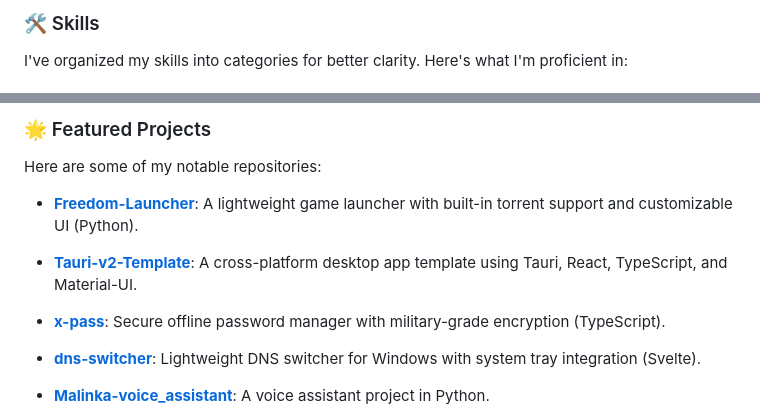
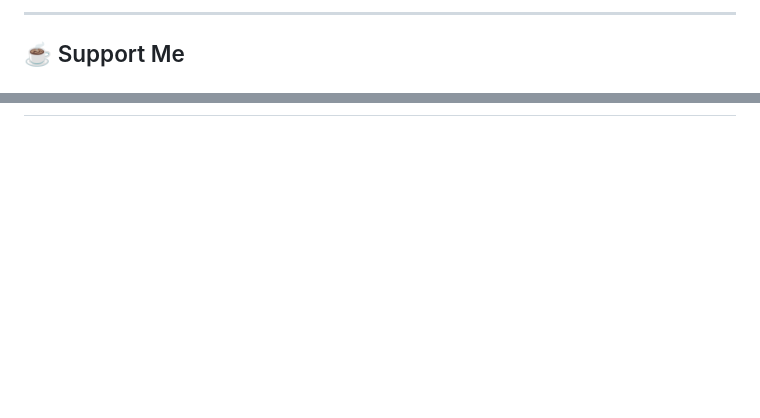
Before and after one commit to arelove/arelove, a Markdown page: README.md, 2 parts joined by grey strips. Rendered like a GitHub page; blank space fills up the shorter version.

Commit message:
Revise README structure and content
Updated README with new sections and improved layout.

```diff
--- a/README.md
+++ b/README.md
@@ -17,7 +146,7 @@ Over the years, I've worked on various projects, from lightweight game launchers
 </div>
 
 
-### 🛠️ Skills
+---
 
-I've organized my skills into categories for better clarity. Here's what I'm proficient in:
+## ☕ Support Me
 
@@ -59,14 +152,0 @@ I've organized my skills into categories for better clarity. Here's what I'm pro
-### 🌟 Featured Projects
-
-Here are some of my notable repositories:
-
-- **[Freedom-Launcher](https://github.com/arelove/Freedom-Launcher)**: A lightweight game launcher with built-in torrent support and customizable UI (Python).
-
-- **[Tauri-v2-Template](https://github.com/arelove/Tauri-v2-Template)**: A cross-platform desktop app template using Tauri, React, TypeScript, and Material-UI.
-
-- **[x-pass](https://github.com/arelove/x-pass)**: Secure offline password manager with military-grade encryption (TypeScript).
-
-- **[dns-switcher](https://github.com/arelove/dns-switcher)**: Lightweight DNS switcher for Windows with system tray integration (Svelte).
-
-- **[Malinka-voice_assistant](https://github.com/arelove/Malinka-voice_assistant)**: A voice assistant project in Python.
-
```
Also changed, not shown: other parts of README.md (+143 -68 lines).
